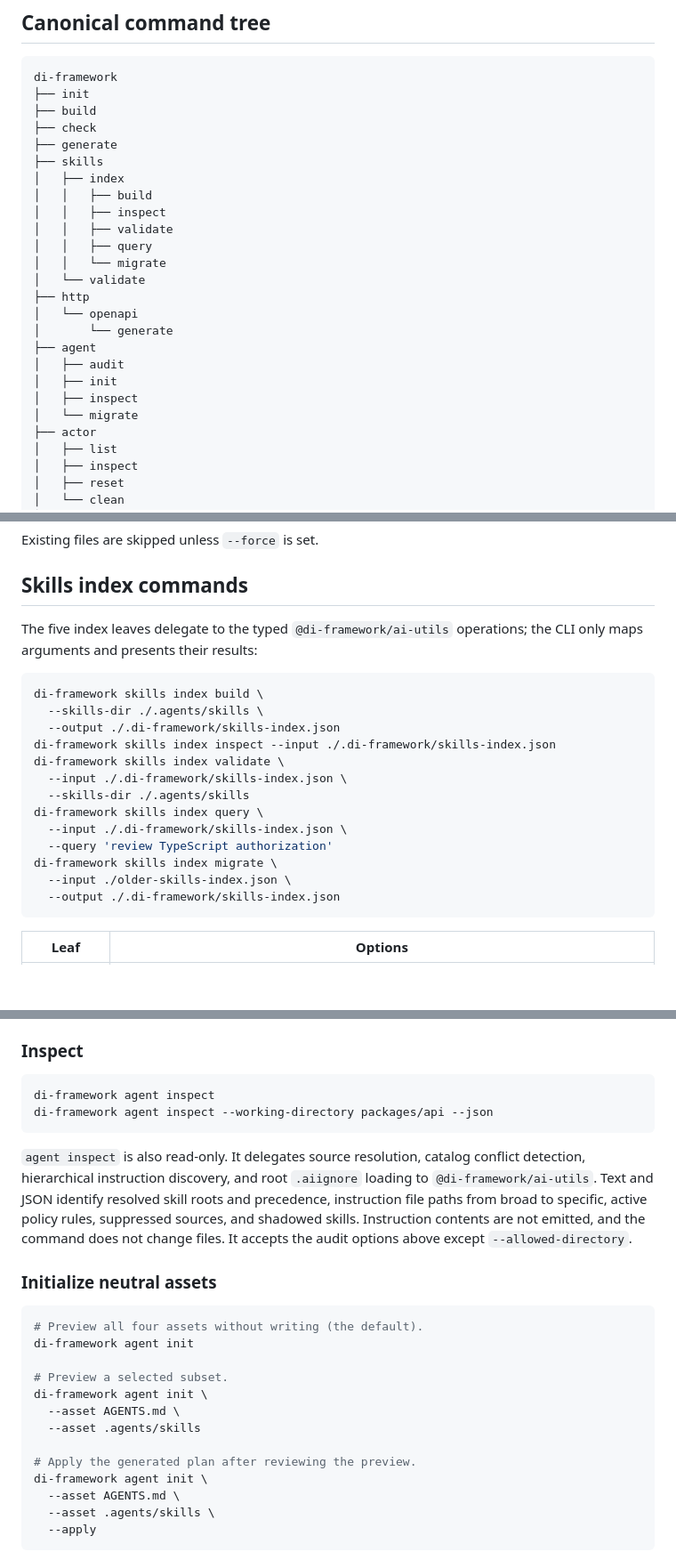
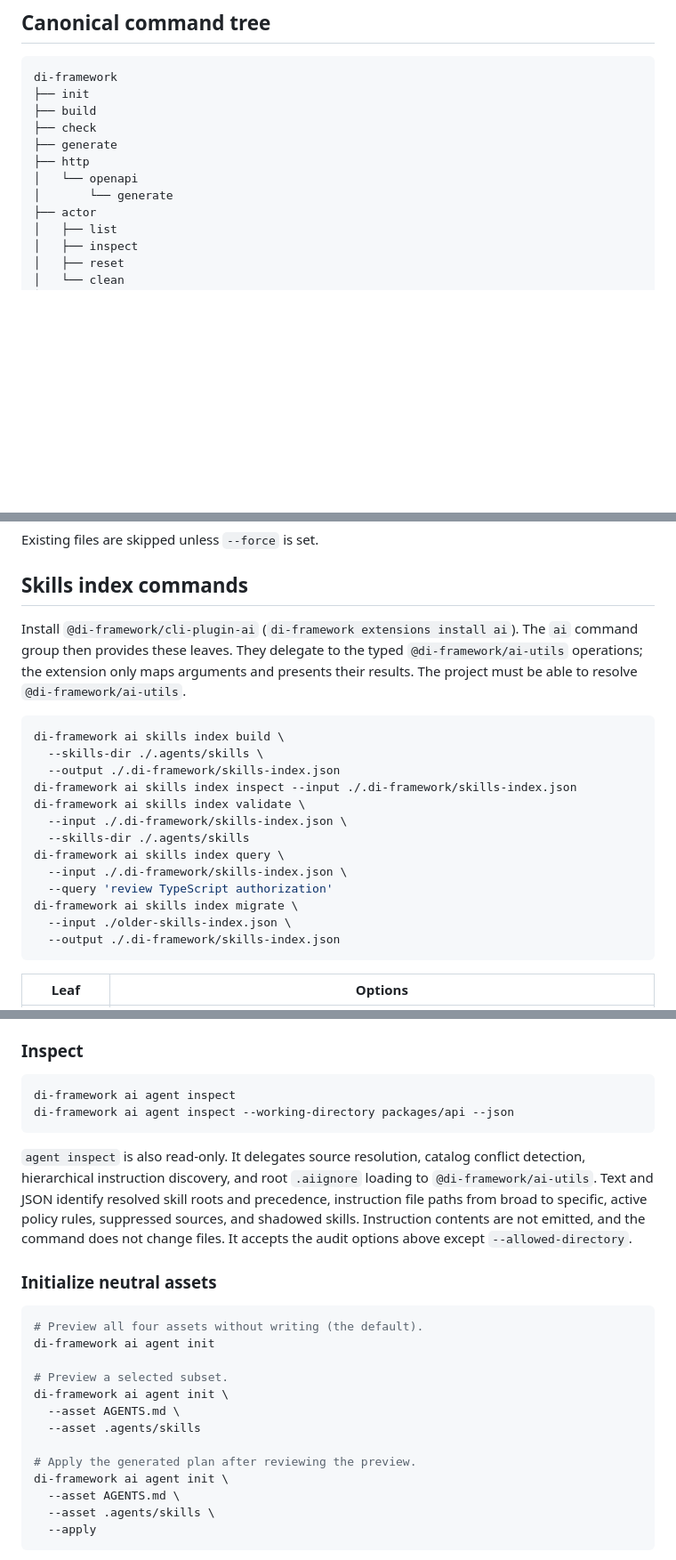
Before and after one commit to di-framework/docs, a Markdown page: Writerside/topics/cli.md, 3 parts joined by grey strips. Shown at 89% size. Rendered like a GitHub page; blank space fills up the shorter version.

Commit message:
docs: document the ai CLI extension commands
Agent and skills commands are no longer built into the host CLI. They mount
under di-framework ai from @di-framework/cli-plugin-ai.

````diff
--- a/Writerside/topics/cli.md
+++ b/Writerside/topics/cli.md
@@ -29,22 +29,9 @@ di-framework
 ├── build
 ├── check
 ├── generate
-├── skills
-│   ├── index
-│   │   ├── build
-│   │   ├── inspect
-│   │   ├── validate
-│   │   ├── query
-│   │   └── migrate
-│   └── validate
 ├── http
 │   └── openapi
 │       └── generate
-├── agent
-│   ├── audit
-│   ├── init
-│   ├── inspect
-│   └── migrate
 ├── actor
 │   ├── list
 │   ├── inspect
@@ -141,21 +122,24 @@ Existing files are skipped unless `--force` is set.
 
 ## Skills index commands
 
-The five index leaves delegate to the typed `@di-framework/ai-utils` operations;
-the CLI only maps arguments and presents their results:
+Install `@di-framework/cli-plugin-ai` (`di-framework extensions install ai`). The
+`ai` command group then provides these leaves. They delegate to the typed
+`@di-framework/ai-utils` operations; the extension only maps arguments and
+presents their results. The project must be able to resolve
+`@di-framework/ai-utils`.
 
 ```bash
-di-framework skills index build \
+di-framework ai skills index build \
   --skills-dir ./.agents/skills \
   --output ./.di-framework/skills-index.json
-di-framework skills index inspect --input ./.di-framework/skills-index.json
-di-framework skills index validate \
+di-framework ai skills index inspect --input ./.di-framework/skills-index.json
+di-framework ai skills index validate \
   --input ./.di-framework/skills-index.json \
   --skills-dir ./.agents/skills
-di-framework skills index query \
+di-framework ai skills index query \
   --input ./.di-framework/skills-index.json \
   --query 'review TypeScript authorization'
-di-framework skills index migrate \
+di-framework ai skills index migrate \
   --input ./older-skills-index.json \
   --output ./.di-framework/skills-index.json
 ```
@@ -272,8 +257,8 @@ execution failure exits `3`.
 ### Inspect
 
 ```bash
-di-framework agent inspect
-di-framework agent inspect --working-directory packages/api --json
+di-framework ai agent inspect
+di-framework ai agent inspect --working-directory packages/api --json
 ```
 
 `agent inspect` is also read-only. It delegates source resolution, catalog
@@ -288,15 +273,15 @@ above except `--allowed-directory`.
 
 ```bash
 # Preview all four assets without writing (the default).
-di-framework agent init
+di-framework ai agent init
 
 # Preview a selected subset.
-di-framework agent init \
+di-framework ai agent init \
   --asset AGENTS.md \
   --asset .agents/skills
 
 # Apply the generated plan after reviewing the preview.
-di-framework agent init \
+di-framework ai agent init \
   --asset AGENTS.md \
   --asset .agents/skills \
   --apply
````
Also changed, not shown: other parts of Writerside/topics/cli.md (+20 -20 lines), Writerside/topics/ai-utils.md (+3 -3 lines), Writerside/topics/installation.md (+4 -2 lines).
